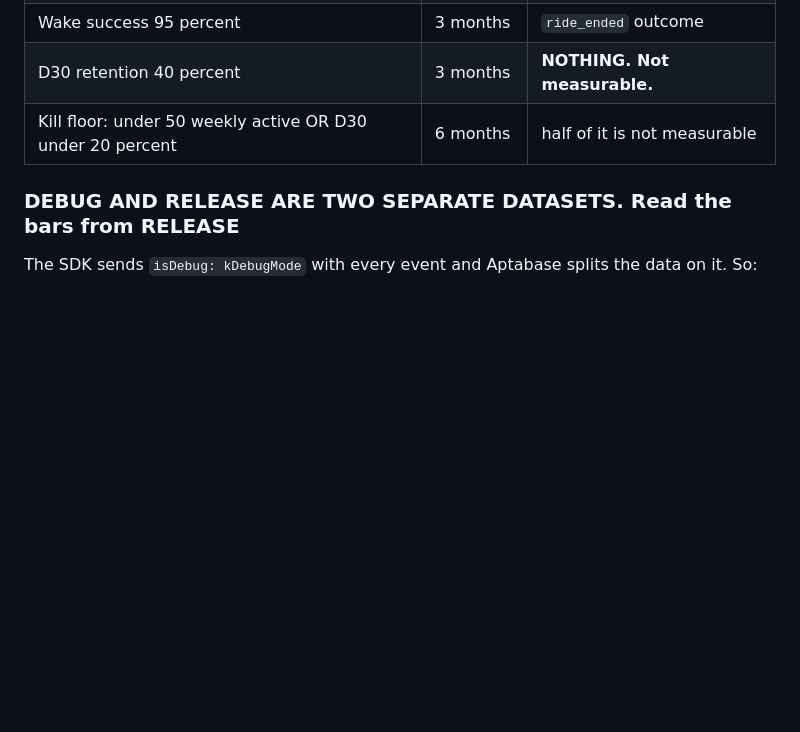
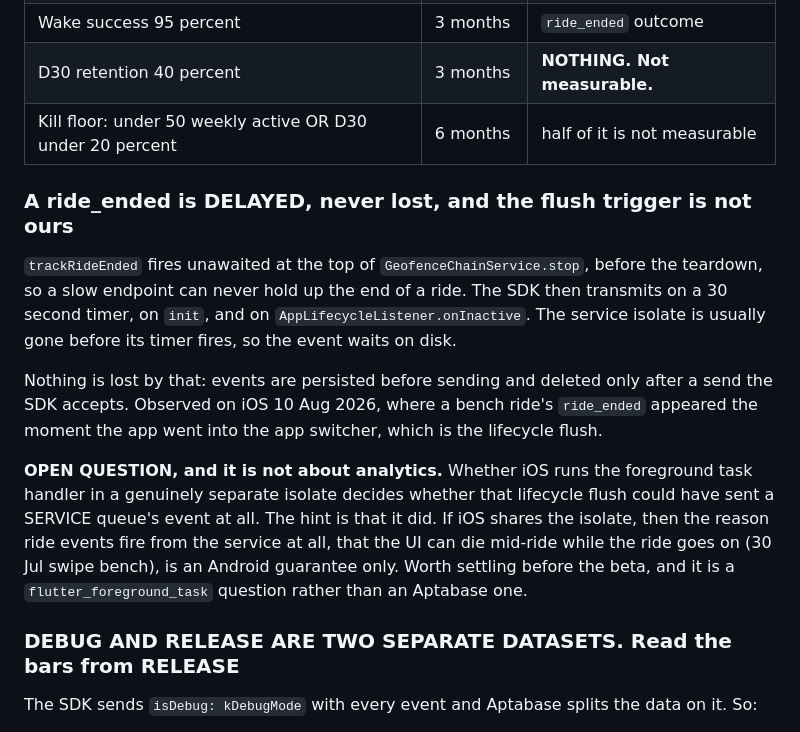
Before and after one commit to ShashankBallaya/commute-guardian, a Markdown page: docs/analytics.md, the part around the change. GitHub-like rendering; blank space fills up the shorter version.

Commit message:
A ride_ended waits on disk, and iOS flushed one on the app switcher
Both iOS bench events are in Aptabase, so analytics is proven on both
platforms. The second one arrived when the app went into the app switcher,
which is the SDK's own AppLifecycleListener.onInactive tick.

Written down because the timing will look like a fault later. trackRideEnded
fires unawaited at the top of stop(), the service isolate is usually gone
before the 30 second timer fires, so the event waits on disk. It is delayed,
never lost: events are persisted before sending and deleted only after a
send the SDK accepts.

And one open question recorded rather than chased, because it is not an
analytics question. If that lifecycle flush sent an event queued by the
service, then iOS is not running the task handler in a separate isolate, and
the whole reason ride events fire from the service, that the UI can die
mid-ride while the ride goes on, would be an Android guarantee only. Worth
settling before the beta.

Co-Authored-By: Claude Opus 5 <noreply@anthropic.com>
Claude-Session: https://claude.ai/code/session_01QuW8Tcr9BTMWDj5S5L46Ho

```diff
--- a/docs/analytics.md
+++ b/docs/analytics.md
@@ -26,6 +26,27 @@ The project has five pre-committed numbers from the locked monetization design:
 | Wake success 95 percent | 3 months | `ride_ended` outcome |
 | D30 retention 40 percent | 3 months | **NOTHING. Not measurable.** |
 | Kill floor: under 50 weekly active OR D30 under 20 percent | 6 months | half of it is not measurable |
+
+### A ride_ended is DELAYED, never lost, and the flush trigger is not ours
+
+`trackRideEnded` fires unawaited at the top of `GeofenceChainService.stop`, before
+the teardown, so a slow endpoint can never hold up the end of a ride. The SDK then
+transmits on a 30 second timer, on `init`, and on `AppLifecycleListener.onInactive`.
+The service isolate is usually gone before its timer fires, so the event waits on
+disk.
+
+Nothing is lost by that: events are persisted before sending and deleted only after
+a send the SDK accepts. Observed on iOS 10 Aug 2026, where a bench ride's
+`ride_ended` appeared the moment the app went into the app switcher, which is the
+lifecycle flush.
+
+**OPEN QUESTION, and it is not about analytics.** Whether iOS runs the foreground
+task handler in a genuinely separate isolate decides whether that lifecycle flush
+could have sent a SERVICE queue's event at all. The hint is that it did. If iOS
+shares the isolate, then the reason ride events fire from the service at all, that
+the UI can die mid-ride while the ride goes on (30 Jul swipe bench), is an Android
+guarantee only. Worth settling before the beta, and it is a `flutter_foreground_task`
+question rather than an Aptabase one.
 
 ### DEBUG AND RELEASE ARE TWO SEPARATE DATASETS. Read the bars from RELEASE
 
```
